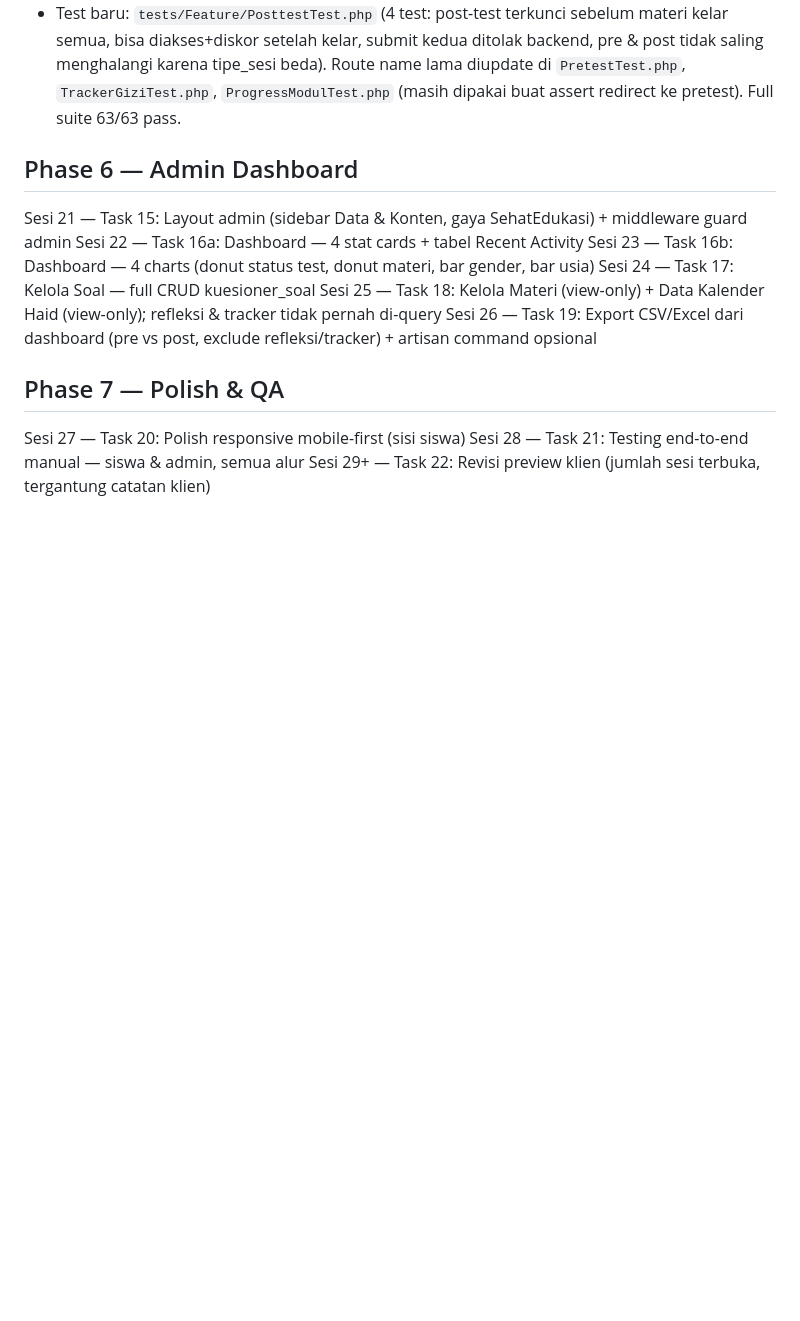
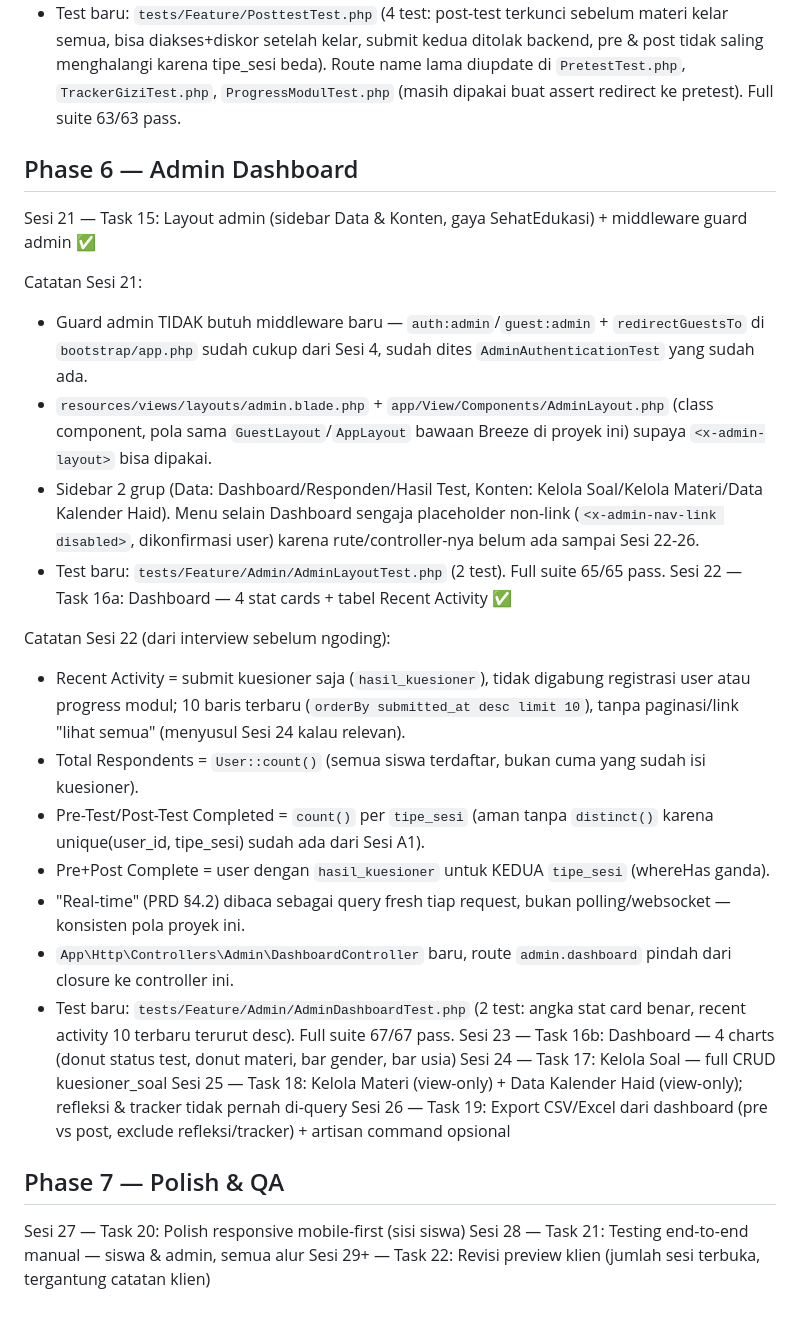
Before and after one commit to Figo04/gen_riseup, a Markdown page: PROGRESS.MD, the part around the change. Drawn GitHub-style; blank space fills up the shorter version.

Commit message:
Centang Sesi 21-22 di PROGRESS.md — lulus manual test
Co-Authored-By: Claude Sonnet 5 <noreply@anthropic.com>

```diff
--- a/PROGRESS.MD
+++ b/PROGRESS.MD
@@ -310,8 +310,41 @@ post-test sudah ada supaya tidak jadi link mati/stub sementara):
 
 ## Phase 6 — Admin Dashboard
 
-Sesi 21 — Task 15: Layout admin (sidebar Data & Konten, gaya SehatEdukasi) + middleware guard admin
-Sesi 22 — Task 16a: Dashboard — 4 stat cards + tabel Recent Activity
+Sesi 21 — Task 15: Layout admin (sidebar Data & Konten, gaya SehatEdukasi) + middleware guard admin ✅
+
+Catatan Sesi 21:
+- Guard admin TIDAK butuh middleware baru — `auth:admin`/`guest:admin` +
+  `redirectGuestsTo` di `bootstrap/app.php` sudah cukup dari Sesi 4,
+  sudah dites `AdminAuthenticationTest` yang sudah ada.
+- `resources/views/layouts/admin.blade.php` + `app/View/Components/AdminLayout.php`
+  (class component, pola sama `GuestLayout`/`AppLayout` bawaan Breeze di
+  proyek ini) supaya `<x-admin-layout>` bisa dipakai.
+- Sidebar 2 grup (Data: Dashboard/Responden/Hasil Test, Konten: Kelola
+  Soal/Kelola Materi/Data Kalender Haid). Menu selain Dashboard sengaja
+  placeholder non-link (`<x-admin-nav-link disabled>`, dikonfirmasi user)
+  karena rute/controller-nya belum ada sampai Sesi 22-26.
+- Test baru: `tests/Feature/Admin/AdminLayoutTest.php` (2 test). Full
+  suite 65/65 pass.
+Sesi 22 — Task 16a: Dashboard — 4 stat cards + tabel Recent Activity ✅
+
+Catatan Sesi 22 (dari interview sebelum ngoding):
+- Recent Activity = submit kuesioner saja (`hasil_kuesioner`), tidak
+  digabung registrasi user atau progress modul; 10 baris terbaru
+  (`orderBy submitted_at desc limit 10`), tanpa paginasi/link "lihat
+  semua" (menyusul Sesi 24 kalau relevan).
+- Total Respondents = `User::count()` (semua siswa terdaftar, bukan
+  cuma yang sudah isi kuesioner).
+- Pre-Test/Post-Test Completed = `count()` per `tipe_sesi` (aman tanpa
+  `distinct()` karena unique(user_id, tipe_sesi) sudah ada dari Sesi A1).
+- Pre+Post Complete = user dengan `hasil_kuesioner` untuk KEDUA
+  `tipe_sesi` (whereHas ganda).
+- "Real-time" (PRD §4.2) dibaca sebagai query fresh tiap request, bukan
+  polling/websocket — konsisten pola proyek ini.
+- `App\Http\Controllers\Admin\DashboardController` baru, route
+  `admin.dashboard` pindah dari closure ke controller ini.
+- Test baru: `tests/Feature/Admin/AdminDashboardTest.php` (2 test: angka
+  stat card benar, recent activity 10 terbaru terurut desc). Full suite
+  67/67 pass.
 Sesi 23 — Task 16b: Dashboard — 4 charts (donut status test, donut materi, bar gender, bar usia)
 Sesi 24 — Task 17: Kelola Soal — full CRUD kuesioner_soal
 Sesi 25 — Task 18: Kelola Materi (view-only) + Data Kalender Haid (view-only); refleksi & tracker tidak pernah di-query
```
